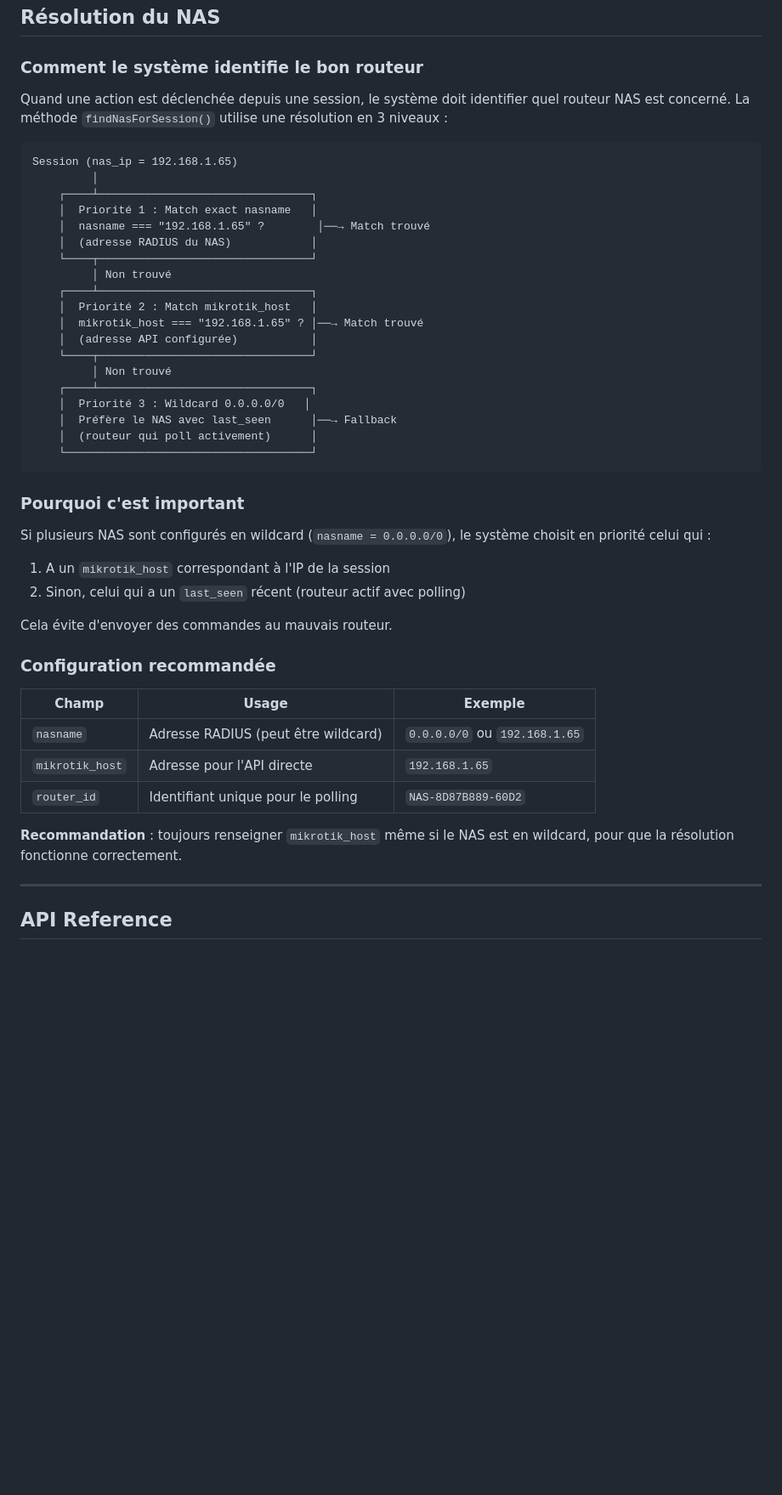
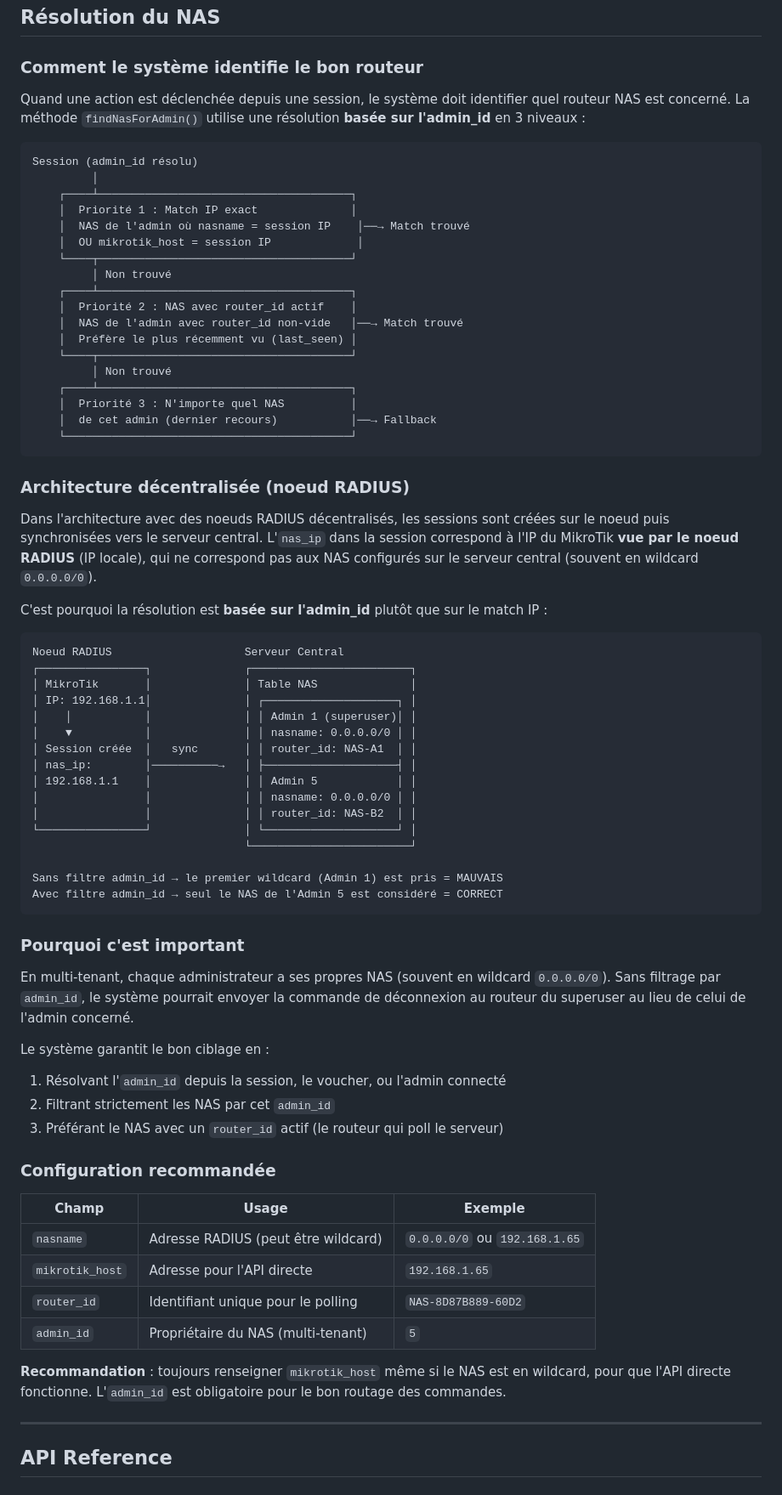
Before and after one commit to assialexis/Plateforme-de-gestion-Radius, a Markdown page: docs/remote-mikrotik-control.md, the part around one of its changes. Shown at 85% size. GitHub-like rendering; blank space fills up the shorter version.

````diff
--- a/docs/remote-mikrotik-control.md
+++ b/docs/remote-mikrotik-control.md
@@ -330,37 +346,62 @@ Même principe dual pour les utilisateurs PPPoE :
 
 ### Comment le système identifie le bon routeur
 
-Quand une action est déclenchée depuis une session, le système doit identifier quel routeur NAS est concerné. La méthode `findNasForSession()` utilise une résolution en 3 niveaux :
+Quand une action est déclenchée depuis une session, le système doit identifier quel routeur NAS est concerné. La méthode `findNasForAdmin()` utilise une résolution **basée sur l'admin_id** en 3 niveaux :
 
 ```
-Session (nas_ip = 192.168.1.65)
+Session (admin_id résolu)
          │
-    ┌────┴────────────────────────────────┐
-    │  Priorité 1 : Match exact nasname   │
-    │  nasname === "192.168.1.65" ?        │──→ Match trouvé
-    │  (adresse RADIUS du NAS)            │
-    └────┬────────────────────────────────┘
+    ┌────┴──────────────────────────────────────┐
+    │  Priorité 1 : Match IP exact              │
+    │  NAS de l'admin où nasname = session IP    │──→ Match trouvé
+    │  OU mikrotik_host = session IP             │
+    └────┬──────────────────────────────────────┘
          │ Non trouvé
-    ┌────┴────────────────────────────────┐
-    │  Priorité 2 : Match mikrotik_host   │
-    │  mikrotik_host === "192.168.1.65" ? │──→ Match trouvé
-    │  (adresse API configurée)           │
-    └────┬────────────────────────────────┘
+    ┌────┴──────────────────────────────────────┐
+    │  Priorité 2 : NAS avec router_id actif    │
+    │  NAS de l'admin avec router_id non-vide   │──→ Match trouvé
+    │  Préfère le plus récemment vu (last_seen) │
+    └────┬──────────────────────────────────────┘
          │ Non trouvé
-    ┌────┴────────────────────────────────┐
-    │  Priorité 3 : Wildcard 0.0.0.0/0   │
-    │  Préfère le NAS avec last_seen      │──→ Fallback
-    │  (routeur qui poll activement)      │
-    └─────────────────────────────────────┘
+    ┌────┴──────────────────────────────────────┐
+    │  Priorité 3 : N'importe quel NAS          │
+    │  de cet admin (dernier recours)           │──→ Fallback
+    └───────────────────────────────────────────┘
+```
+
+### Architecture décentralisée (noeud RADIUS)
+
+Dans l'architecture avec des noeuds RADIUS décentralisés, les sessions sont créées sur le noeud puis synchronisées vers le serveur central. L'`nas_ip` dans la session correspond à l'IP du MikroTik **vue par le noeud RADIUS** (IP locale), qui ne correspond pas aux NAS configurés sur le serveur central (souvent en wildcard `0.0.0.0/0`).
+
+C'est pourquoi la résolution est **basée sur l'admin_id** plutôt que sur le match IP :
+
+```
+Noeud RADIUS                    Serveur Central
+┌────────────────┐              ┌────────────────────────┐
+│ MikroTik       │              │ Table NAS              │
+│ IP: 192.168.1.1│              │ ┌────────────────────┐ │
+│    │           │              │ │ Admin 1 (superuser)│ │
+│    ▼           │              │ │ nasname: 0.0.0.0/0 │ │
+│ Session créée  │   sync       │ │ router_id: NAS-A1  │ │
+│ nas_ip:        │──────────→   │ ├────────────────────┤ │
+│ 192.168.1.1    │              │ │ Admin 5            │ │
+│                │              │ │ nasname: 0.0.0.0/0 │ │
+│                │              │ │ router_id: NAS-B2  │ │
+└────────────────┘              │ └────────────────────┘ │
+                                └────────────────────────┘
+
+Sans filtre admin_id → le premier wildcard (Admin 1) est pris = MAUVAIS
+Avec filtre admin_id → seul le NAS de l'Admin 5 est considéré = CORRECT
 ```
 
 ### Pourquoi c'est important
 
-Si plusieurs NAS sont configurés en wildcard (`nasname = 0.0.0.0/0`), le système choisit en priorité celui qui :
-1. A un `mikrotik_host` correspondant à l'IP de la session
-2. Sinon, celui qui a un `last_seen` récent (routeur actif avec polling)
+En multi-tenant, chaque administrateur a ses propres NAS (souvent en wildcard `0.0.0.0/0`). Sans filtrage par `admin_id`, le système pourrait envoyer la commande de déconnexion au routeur du superuser au lieu de celui de l'admin concerné.
 
-Cela évite d'envoyer des commandes au mauvais routeur.
+Le système garantit le bon ciblage en :
+1. Résolvant l'`admin_id` depuis la session, le voucher, ou l'admin connecté
+2. Filtrant strictement les NAS par cet `admin_id`
+3. Préférant le NAS avec un `router_id` actif (le routeur qui poll le serveur)
 
 ### Configuration recommandée
 
@@ -369,8 +410,9 @@ Cela évite d'envoyer des commandes au mauvais routeur.
 | `nasname` | Adresse RADIUS (peut être wildcard) | `0.0.0.0/0` ou `192.168.1.65` |
 | `mikrotik_host` | Adresse pour l'API directe | `192.168.1.65` |
 | `router_id` | Identifiant unique pour le polling | `NAS-8D87B889-60D2` |
+| `admin_id` | Propriétaire du NAS (multi-tenant) | `5` |
 
-**Recommandation** : toujours renseigner `mikrotik_host` même si le NAS est en wildcard, pour que la résolution fonctionne correctement.
+**Recommandation** : toujours renseigner `mikrotik_host` même si le NAS est en wildcard, pour que l'API directe fonctionne. L'`admin_id` est obligatoire pour le bon routage des commandes.
 
 ---
 
````
Also changed, not shown: other parts of docs/remote-mikrotik-control.md (+55 -13 lines).
